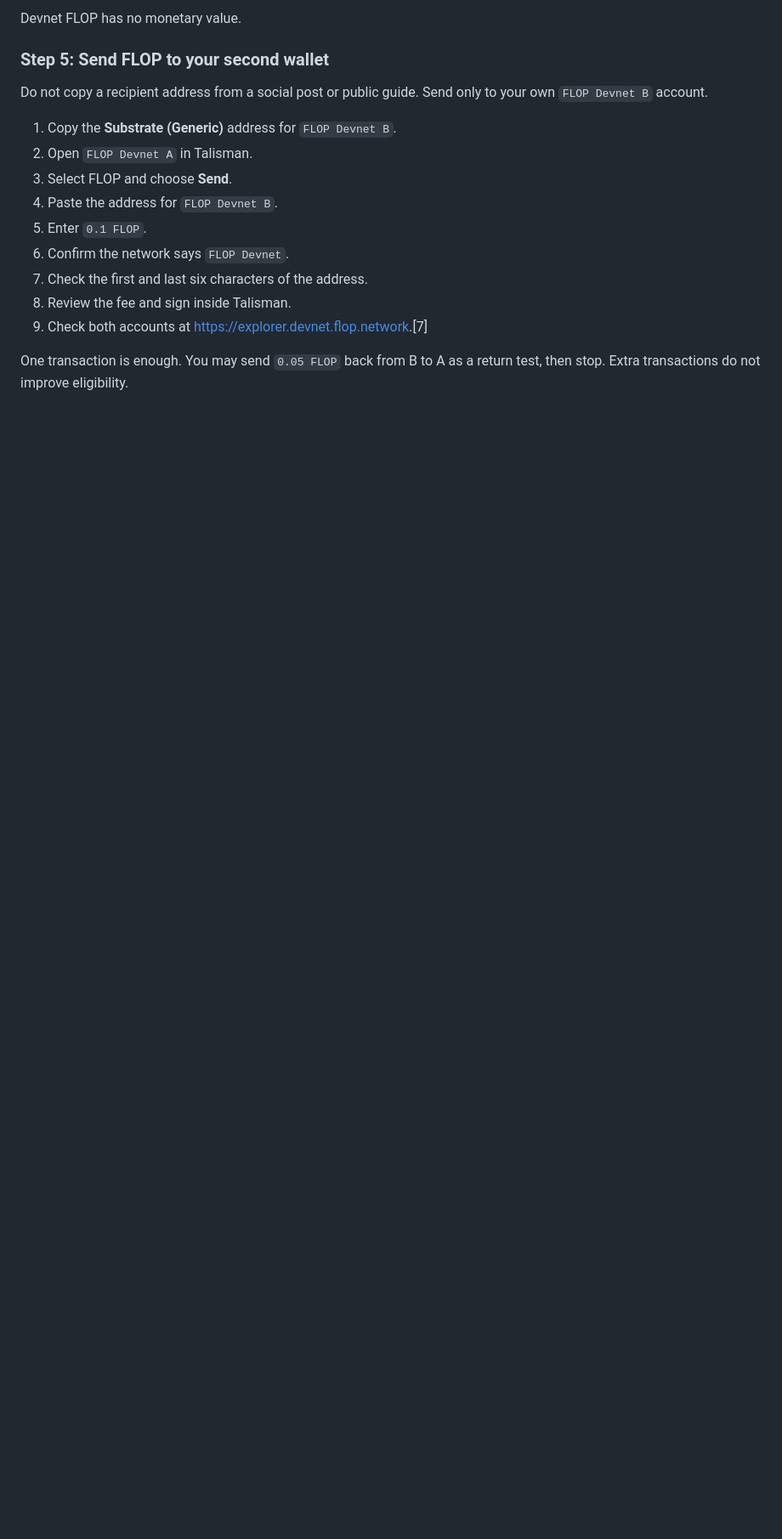
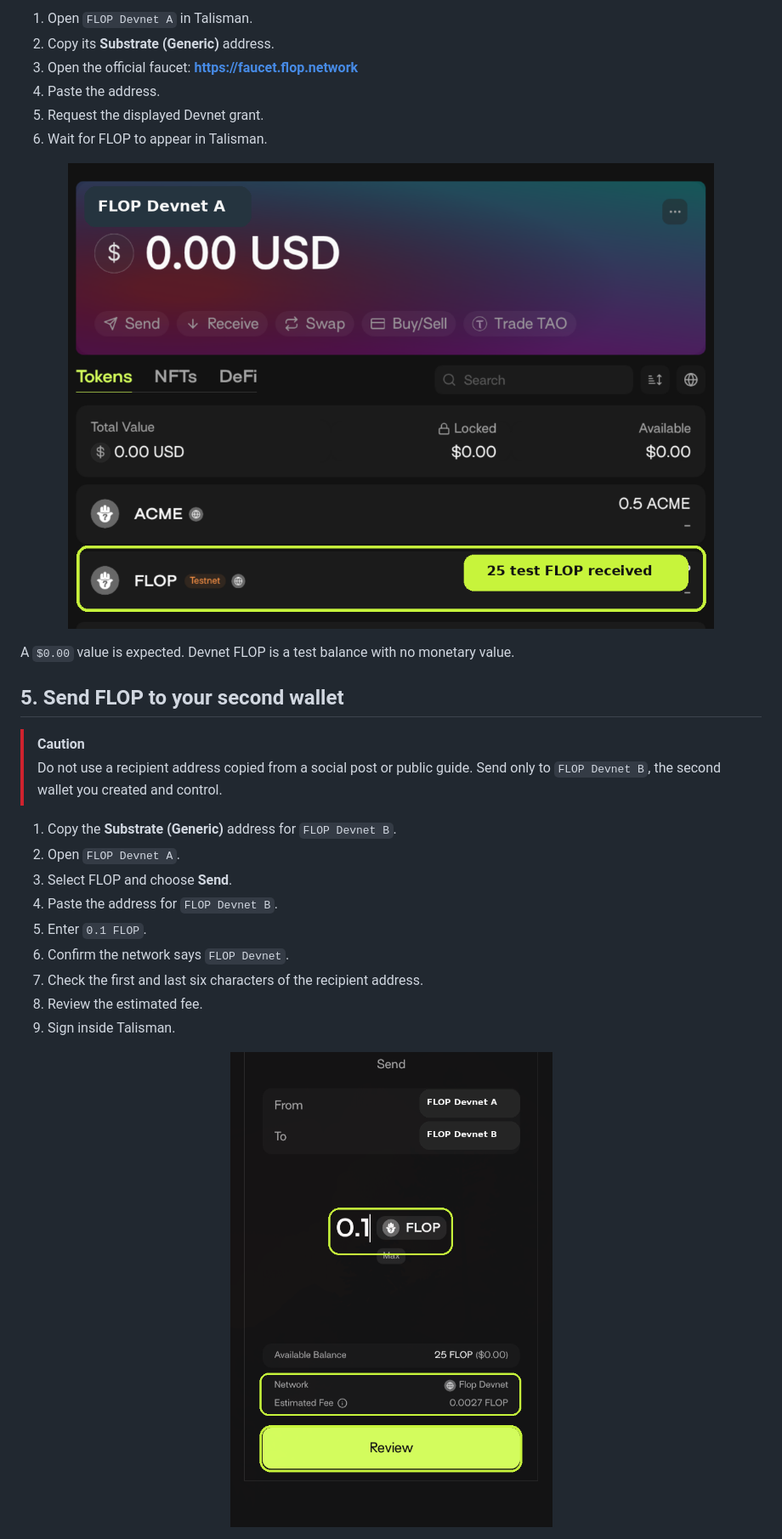
Before and after one commit to 0xAJPanda/flop-participation-guide, a Markdown page: README.md, the part around one of its changes. Shown at 85% size. GitHub-like rendering; pictures changed too: assets/03-funded-wallet.png (added), assets/04-transfer-review.png (added); blank space fills up the shorter version.

```diff
--- a/README.md
+++ b/README.md
@@ -60,19 +108,33 @@ Save the network.
 
-Devnet FLOP has no monetary value.
+1. Open `FLOP Devnet A` in Talisman.
+2. Copy its **Substrate (Generic)** address.
+3. Open the official faucet: **<https://faucet.flop.network>**
+4. Paste the address.
+5. Request the displayed Devnet grant.
+6. Wait for FLOP to appear in Talisman.
 
-### Step 5: Send FLOP to your second wallet
+<p align="center">
+  <img src="assets/03-funded-wallet.png" alt="Talisman wallet showing 25 test FLOP" width="760">
+</p>
 
-Do not copy a recipient address from a social post or public guide. Send only to your own `FLOP Devnet B` account.
+A `$0.00` value is expected. Devnet FLOP is a test balance with no monetary value.
+
+## 5. Send FLOP to your second wallet
+
+> [!CAUTION]
+> Do not use a recipient address copied from a social post or public guide. Send only to `FLOP Devnet B`, the second wallet you created and control.
 
 1. Copy the **Substrate (Generic)** address for `FLOP Devnet B`.
-2. Open `FLOP Devnet A` in Talisman.
+2. Open `FLOP Devnet A`.
 3. Select FLOP and choose **Send**.
 4. Paste the address for `FLOP Devnet B`.
 5. Enter `0.1 FLOP`.
 6. Confirm the network says `FLOP Devnet`.
-7. Check the first and last six characters of the address.
-8. Review the fee and sign inside Talisman.
-9. Check both accounts at <https://explorer.devnet.flop.network>.[7]
+7. Check the first and last six characters of the recipient address.
+8. Review the estimated fee.
+9. Sign inside Talisman.
 
-One transaction is enough. You may send `0.05 FLOP` back from B to A as a return test, then stop. Extra transactions do not improve eligibility.
+<p align="center">
+  <img src="assets/04-transfer-review.png" alt="Reviewing a 0.1 FLOP transfer between two owned wallets" width="520">
+</p>
 
```
Also changed, not shown: other parts of README.md (+159 -66 lines), assets/01-substrate-generic.png (added), assets/02-network-settings.png (added), 1 other file.
